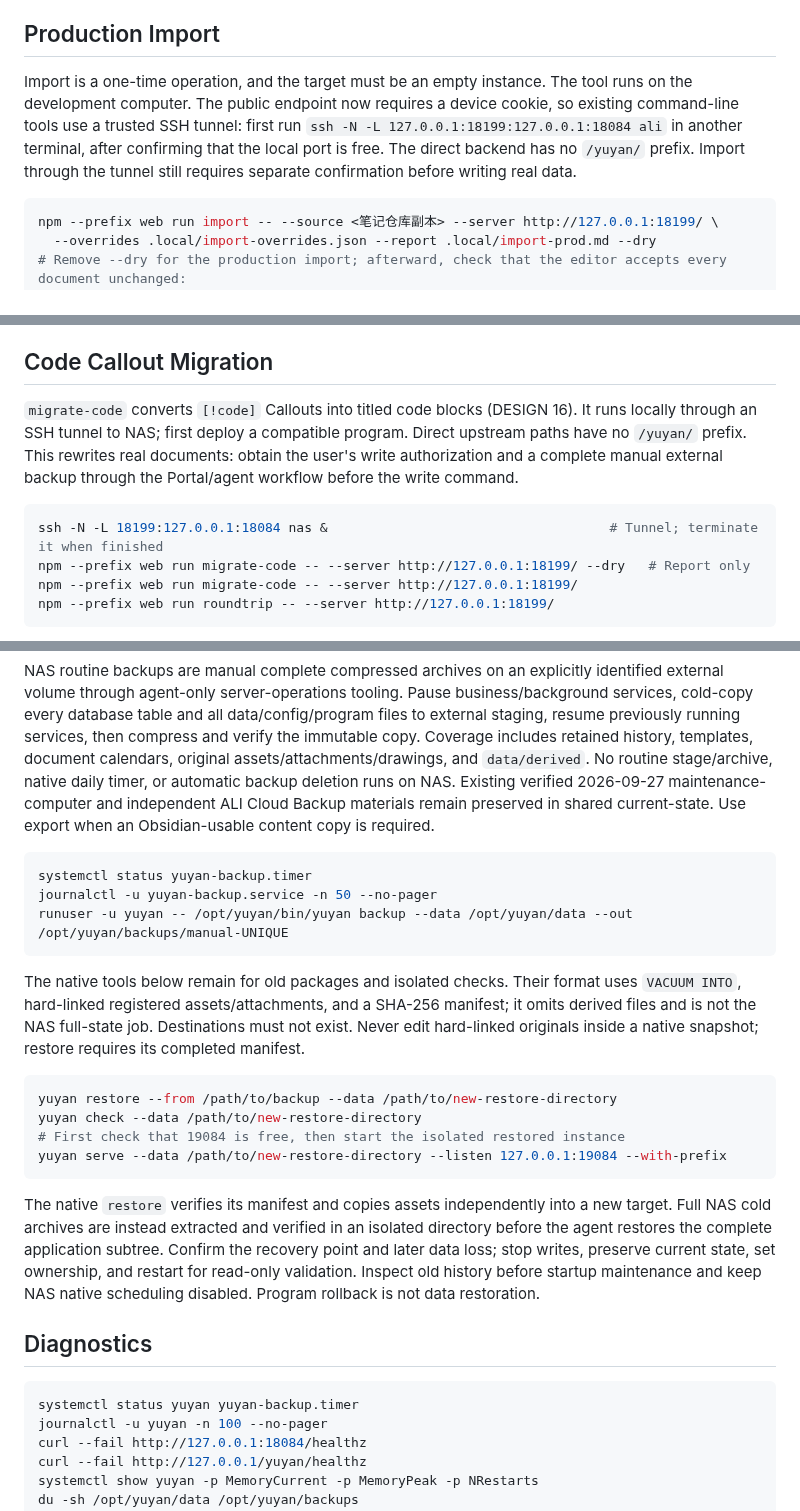
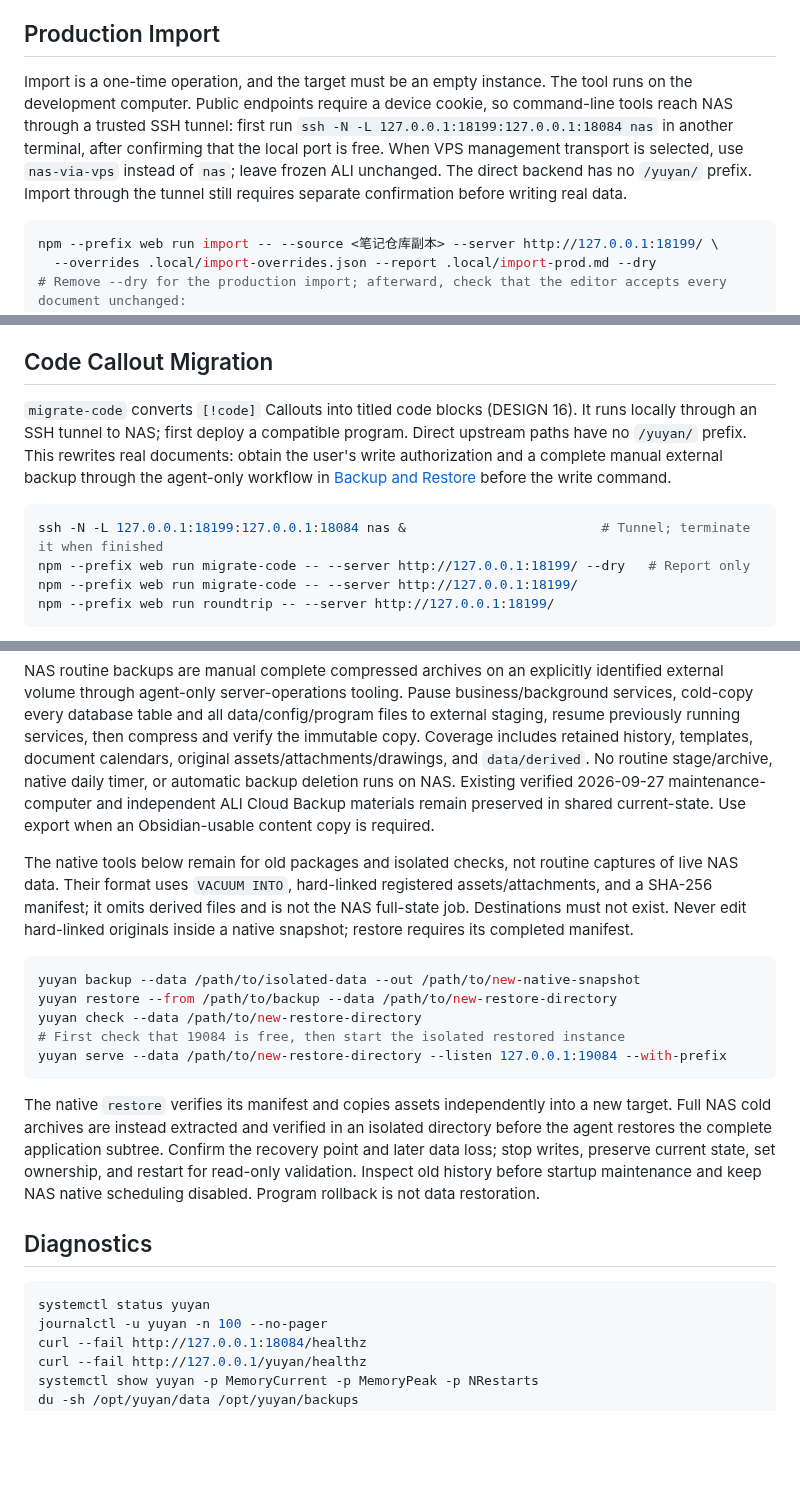
Before and after one commit to Crashmere/Yuyan, a Markdown page: docs/OPERATIONS.md, 3 parts joined by grey strips. Drawn GitHub-style; blank space fills up the shorter version.

Commit message:
docs: Align backup guidance with agent-only NAS operations

````diff
--- a/docs/OPERATIONS.md
+++ b/docs/OPERATIONS.md
@@ -148,7 +148,7 @@ Dialogs once caused code blocks to be emptied: Vue node views gave ProseMirror a
 
 ## Production Import
 
-Import is a one-time operation, and the target must be an empty instance. The tool runs on the development computer. The public endpoint now requires a device cookie, so existing command-line tools use a trusted SSH tunnel: first run `ssh -N -L 127.0.0.1:18199:127.0.0.1:18084 ali` in another terminal, after confirming that the local port is free. The direct backend has no `/yuyan/` prefix. Import through the tunnel still requires separate confirmation before writing real data.
+Import is a one-time operation, and the target must be an empty instance. The tool runs on the development computer. Public endpoints require a device cookie, so command-line tools reach NAS through a trusted SSH tunnel: first run `ssh -N -L 127.0.0.1:18199:127.0.0.1:18084 nas` in another terminal, after confirming that the local port is free. When VPS management transport is selected, use `nas-via-vps` instead of `nas`; leave frozen ALI unchanged. The direct backend has no `/yuyan/` prefix. Import through the tunnel still requires separate confirmation before writing real data.
 
 ```sh
 npm --prefix web run import -- --source <笔记仓库副本> --server http://127.0.0.1:18199/ \
@@ -163,10 +163,10 @@ The overrides file records choices that require human judgment, such as differen
 
 ## Code Callout Migration
 
-`migrate-code` converts `[!code]` Callouts into titled code blocks (DESIGN 16). It runs locally through an SSH tunnel to NAS; first deploy a compatible program. Direct upstream paths have no `/yuyan/` prefix. This rewrites real documents: obtain the user's write authorization and a complete manual external backup through the Portal/agent workflow before the write command.
+`migrate-code` converts `[!code]` Callouts into titled code blocks (DESIGN 16). It runs locally through an SSH tunnel to NAS; first deploy a compatible program. Direct upstream paths have no `/yuyan/` prefix. This rewrites real documents: obtain the user's write authorization and a complete manual external backup through the agent-only workflow in [Backup and Restore](#backup-and-restore) before the write command.
 
 ```sh
-ssh -N -L 18199:127.0.0.1:18084 nas &                                    # Tunnel; terminate it when finished
+ssh -N -L 127.0.0.1:18199:127.0.0.1:18084 nas &                         # Tunnel; terminate it when finished
 npm --prefix web run migrate-code -- --server http://127.0.0.1:18199/ --dry   # Report only
 npm --prefix web run migrate-code -- --server http://127.0.0.1:18199/
 npm --prefix web run roundtrip -- --server http://127.0.0.1:18199/
@@ -224,15 +224,10 @@ Use the agent-owned [backup and recovery runbook](https://github.com/Crashmere/a
 
 NAS routine backups are manual complete compressed archives on an explicitly identified external volume through agent-only server-operations tooling. Pause business/background services, cold-copy every database table and all data/config/program files to external staging, resume previously running services, then compress and verify the immutable copy. Coverage includes retained history, templates, document calendars, original assets/attachments/drawings, and `data/derived`. No routine stage/archive, native daily timer, or automatic backup deletion runs on NAS. Existing verified 2026-09-27 maintenance-computer and independent ALI Cloud Backup materials remain preserved in shared current-state. Use export when an Obsidian-usable content copy is required.
 
-```sh
-systemctl status yuyan-backup.timer
-journalctl -u yuyan-backup.service -n 50 --no-pager
-runuser -u yuyan -- /opt/yuyan/bin/yuyan backup --data /opt/yuyan/data --out /opt/yuyan/backups/manual-UNIQUE
-```
-
-The native tools below remain for old packages and isolated checks. Their format uses `VACUUM INTO`, hard-linked registered assets/attachments, and a SHA-256 manifest; it omits derived files and is not the NAS full-state job. Destinations must not exist. Never edit hard-linked originals inside a native snapshot; restore requires its completed manifest.
+The native tools below remain for old packages and isolated checks, not routine captures of live NAS data. Their format uses `VACUUM INTO`, hard-linked registered assets/attachments, and a SHA-256 manifest; it omits derived files and is not the NAS full-state job. Destinations must not exist. Never edit hard-linked originals inside a native snapshot; restore requires its completed manifest.
 
 ```sh
+yuyan backup --data /path/to/isolated-data --out /path/to/new-native-snapshot
 yuyan restore --from /path/to/backup --data /path/to/new-restore-directory
 yuyan check --data /path/to/new-restore-directory
 # First check that 19084 is free, then start the isolated restored instance
@@ -244,7 +239,7 @@ The native `restore` verifies its manifest and copies assets independently into
 ## Diagnostics
 
 ```sh
-systemctl status yuyan yuyan-backup.timer
+systemctl status yuyan
 journalctl -u yuyan -n 100 --no-pager
 curl --fail http://127.0.0.1:18084/healthz
 curl --fail http://127.0.0.1/yuyan/healthz
````
Also changed, not shown: docs/VERIFICATION.md (+1 -1 lines).
